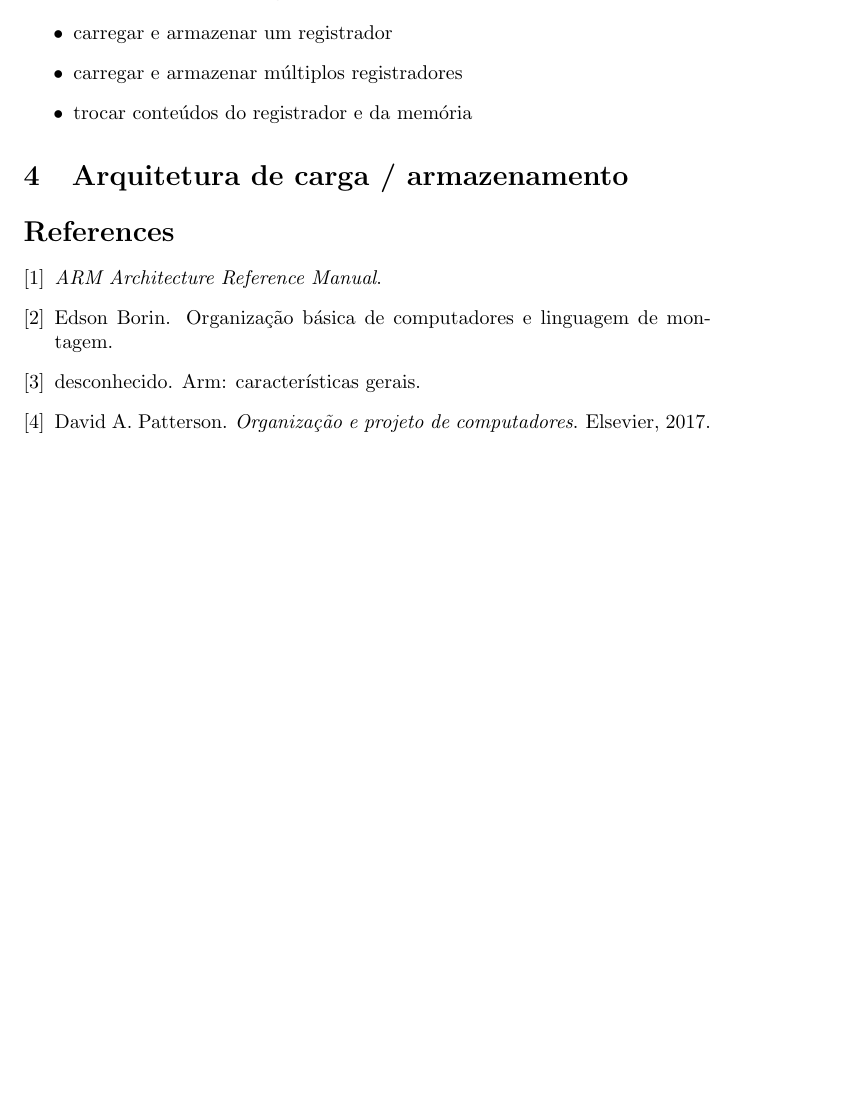
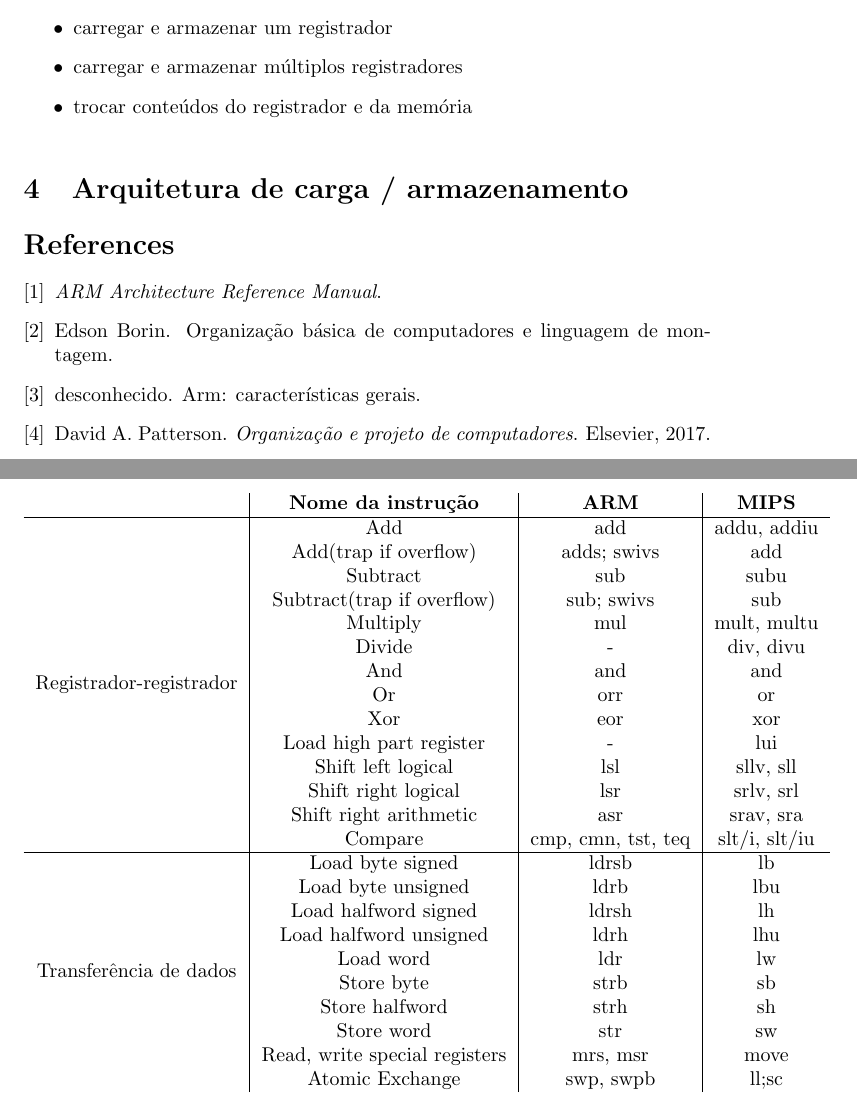
Before and after one commit to Matheus-de-Mello-Vieira/trabalho_aoc_final, a LaTeX document (main.tex, which reads instrucoes.tex): part of page 3 of 3 before the commit and two parts of pages 3 and 4 of 4 after it, the two joined at a grey line, cut so that both start at the same text, the shorter picture padded with empty space. Compiled offline with pdfLaTeX.

Commit message:
add table

```diff
--- a/instrucoes.tex
+++ b/instrucoes.tex
@@ -51,3 +51,34 @@ Existem 3 tipos de instruções desse tipo:
 	\item carregar e armazenar múltiplos registradores
 	\item trocar conteúdos do registrador e da memória
 \end{itemize}
+
+% Table generated by Excel2LaTeX from sheet 'Planilha1'
+\begin{table}[h]
+	\begin{tabular}{c|c|c|c}
+		& \textbf{Nome da instrução} & \textbf{ARM}& \textbf{MIPS} \\\hline
+		\multirow{14}[0]{*}{Registrador-registrador} & Add   & add   & addu, addiu \\
+		& Add(trap if overflow) & adds; swivs & add \\
+		& Subtract & sub   & subu \\
+		& Subtract(trap if overflow) & sub; swivs & sub \\
+		& Multiply & mul   & mult, multu \\
+		& Divide & -     & div, divu \\
+		& And   & and   & and \\
+		&  Or   & orr   & or \\
+		& Xor   & eor   & xor \\
+		& Load high part register & -     & lui \\
+		& Shift left logical & lsl   & sllv, sll \\
+		& Shift right logical & lsr   & srlv, srl \\
+		& Shift right arithmetic & asr   & srav, sra \\
+		& Compare & cmp, cmn, tst, teq & slt/i, slt/iu \\\hline
+		\multirow{10}[0]{*}{Transferência de dados} & Load byte signed & ldrsb & lb \\
+		& Load byte unsigned & ldrb  & lbu \\
+		& Load halfword signed & ldrsh & lh \\
+		& Load halfword unsigned & ldrh  & lhu \\
+		& Load word & ldr   & lw \\
+		& Store byte & strb  & sb \\
+		& Store halfword & strh  & sh \\
+		& Store word & str   & sw \\
+		& Read, write special registers & mrs, msr & move \\
+		& Atomic Exchange & swp, swpb & ll;sc \\
+	\end{tabular}%
+\end{table}%
--- a/main.tex
+++ b/main.tex
@@ -1,6 +1,7 @@
 \documentclass{article}
 \usepackage{amsmath,amsfonts,amssymb} %matematica
 \usepackage{float}
+\usepackage{multirow}
 
 
 \title{Trabalho final de ar quitura e organização de computadores}
```
